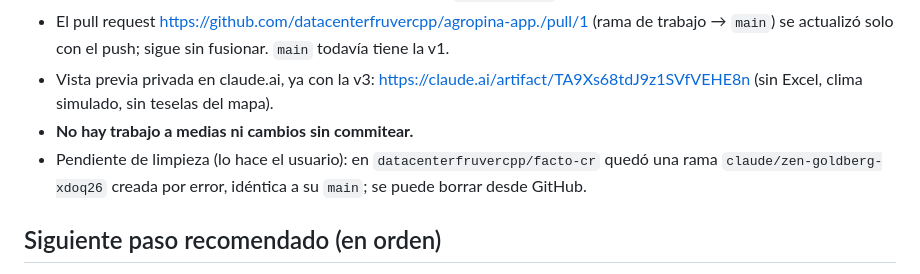
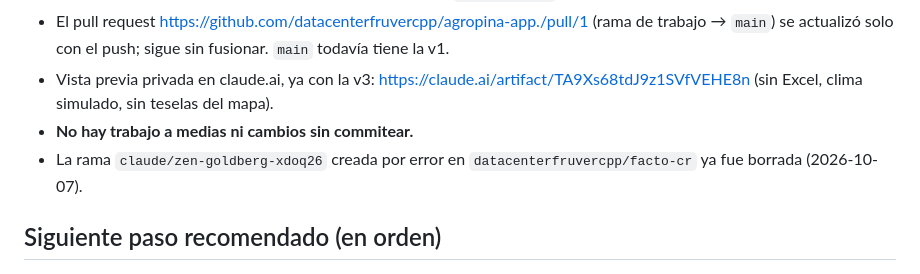
Before and after one commit to datacenterfruvercpp/agropina-app., a Markdown page: PUNTO_DE_REANUDACION.md, the part around the change. Rendered like a GitHub page.

Commit message:
Documenta que se borró la rama creada por error en facto-cr
Co-Authored-By: Claude Opus 5.5 <noreply@anthropic.com>
Claude-Session: https://claude.ai/code/session_01KSJcqWsWDoS8m7aGjZiTSg

```diff
--- a/PUNTO_DE_REANUDACION.md
+++ b/PUNTO_DE_REANUDACION.md
@@ -10,7 +10,7 @@ Dónde quedó el trabajo y qué hacer a continuación. Léelo primero al retomar
 - El pull request https://github.com/datacenterfruvercpp/agropina-app./pull/1 (rama de trabajo → `main`) se actualizó solo con el push; sigue sin fusionar. `main` todavía tiene la v1.
 - Vista previa privada en claude.ai, ya con la v3: https://claude.ai/artifact/TA9Xs68tdJ9z1SVfVEHE8n (sin Excel, clima simulado, sin teselas del mapa).
 - **No hay trabajo a medias ni cambios sin commitear.**
-- Pendiente de limpieza (lo hace el usuario): en `datacenterfruvercpp/facto-cr` quedó una rama `claude/zen-goldberg-xdoq26` creada por error, idéntica a su `main`; se puede borrar desde GitHub.
+- La rama `claude/zen-goldberg-xdoq26` creada por error en `datacenterfruvercpp/facto-cr` ya fue borrada (2026-10-07).
 
 ## Siguiente paso recomendado (en orden)
 
```
Also changed, not shown: CONTINUIDAD.md (+1 -1 lines).
